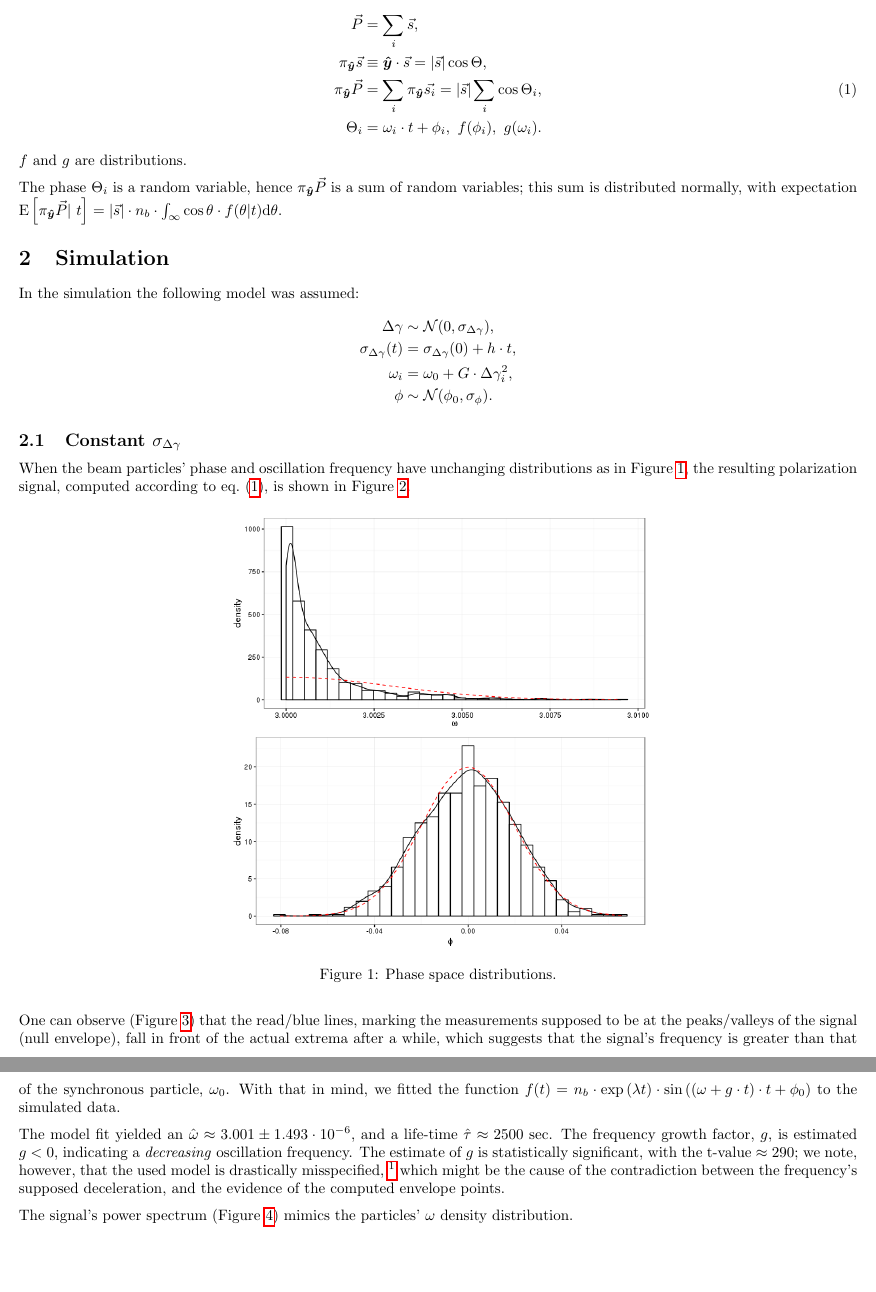
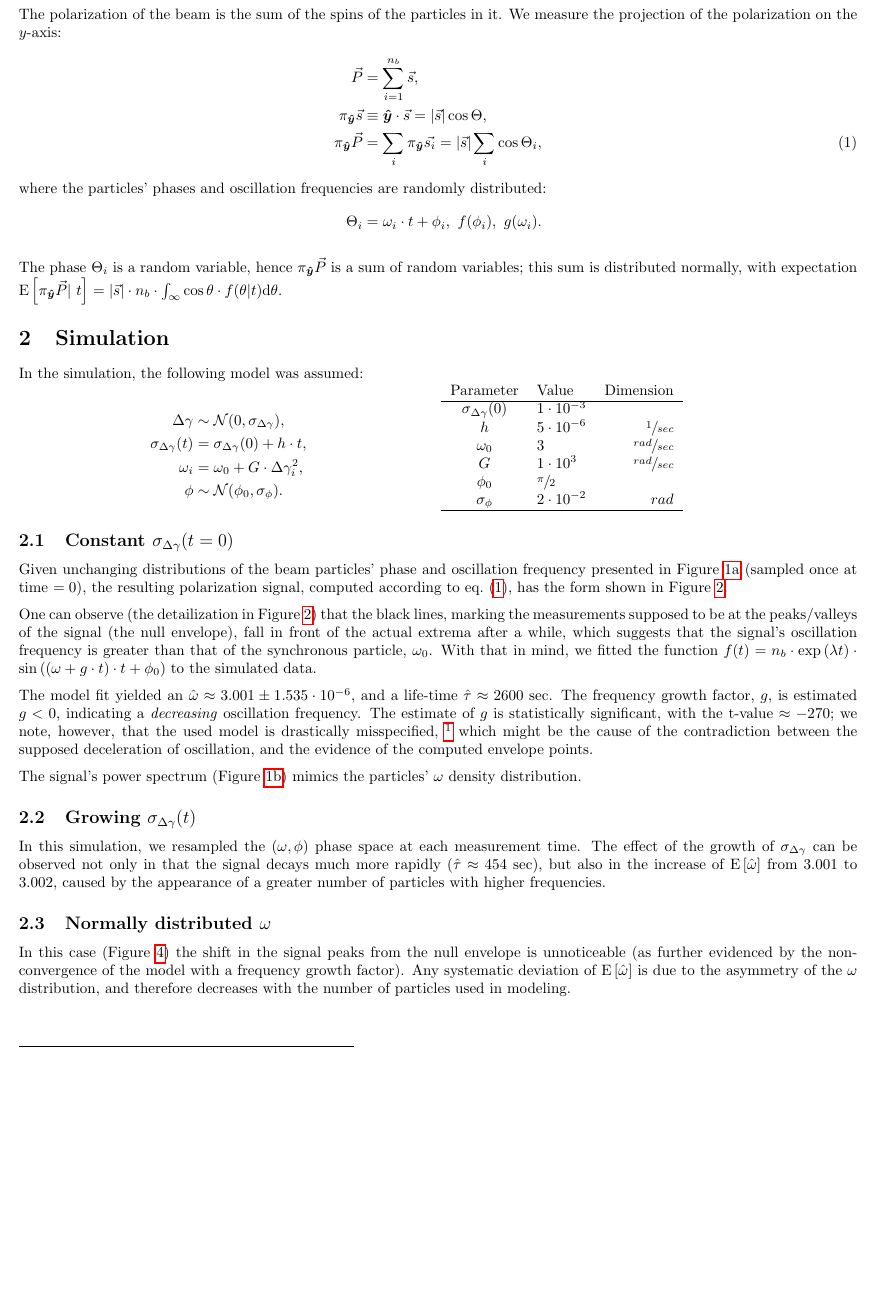
Before and after one commit to AlexAksentyev/EDM, a LaTeX document (Reports/Signal.tex): two parts of pages 1 and 2 of 3 before the commit and part of page 1 of 3 after it, the two joined at a grey line, cut at the place of the change, the shorter picture padded with empty space. Compiled offline with pdfLaTeX.

Commit message:
added several sections

```diff
--- a/Reports/Signal.tex
+++ b/Reports/Signal.tex
@@ -1,6 +1,8 @@
 \documentclass{article}
 
 \usepackage{repsty}
+
+\newcommand{\nb}{{n_b}}
 
 \newcommand{\uvec}[1]{\boldsymbol{\hat{#1}}}
 \newcommand{\abs}[1]{\vert#1\vert}
@@ -11,15 +13,16 @@
 \begin{document}
 
 \section{Projection of polarization}
+The polarization of the beam is the sum of the spins of the particles in it. We measure the projection of the polarization on the $y$-axis:
 \begin{align}
-	\vec{P} &= \sum_i \vec{s}, \notag\\
+	\vec{P} &= \sum_{i=1}^\nb \vec{s}, \notag\\
 	\proj{s}{y} &\equiv \uvec{y}\cdot\vec{s} = \abs{\vec{s}}\cos\Theta, \notag\\
-	\proj{P}{y} &= \sum_i \proj{s_i}{y} = \abs{\vec{s}}\sum_i \cos\Theta_i, \label{eq:SumSpins}\\
+	\proj{P}{y} &= \sum_i \proj{s_i}{y} = \abs{\vec{s}}\sum_i \cos\Theta_i, \label{eq:SumSpins}
+\intertext{where the particles' phases and oscillation frequencies are randomly distributed:}
 	\Theta_i &= \omega_i\cdot t + \phi_i,~ f(\phi_i),~g(\omega_i).\notag
 \end{align}
-$f$ and $g$ are distributions.
 
-The phase $\Theta_i$ is a random variable, hence $\proj{P}{y}$ is a sum of random variables; this sum is distributed normally, with expectation $\Xpct{\proj{P}{y}}[t] = \abs{\vec{s}}\cdot n_b\cdot \int_\infty\cos\theta\cdot f(\theta|t)\td\theta$.
+The phase $\Theta_i$ is a random variable, hence $\proj{P}{y}$ is a sum of random variables; this sum is distributed normally, with expectation $\Xpct{\proj{P}{y}}[t] = \abs{\vec{s}}\cdot\nb\cdot \int_\infty\cos\theta\cdot f(\theta|t)\td\theta$.
 
 \section{Simulation}
 \newcommand{\Norm}{\mathcal{N}}
@@ -27,14 +30,29 @@ The phase $\Theta_i$ is a random variable, hence $\proj{P}{y}$ is a sum of rando
 \newcommand{\ycoef}{h}
 \newcommand{\wcoef}{G}
 \newcommand{\dwcoef}{g}
-In the simulation the following model was assumed:
+\newcommand{\vp}[2]{{#1}\cdot 10^{#2} }
+In the simulation, the following model was assumed:\\
+\begin{minipage}{.5\textwidth}
 	\begin{align*}
 		\dy &\sim \Norm(0, \SD{\dy}), \\
 		\SD{\dy}(t) &= \SD{\dy}(0) + \ycoef\cdot t, \\
 		\omega_i &= \omega_0 + \wcoef\cdot \dy_i^2, \\
 		\phi &\sim \Norm(\phi_0, \SD{\phi}).
 	\end{align*}
+\end{minipage}
+\begin{minipage}{.5\textwidth}
+	\begin{tabular}{clr}
+		  Parameter   & Value            &          Dimension \\ \hline
+		$\SD{\dy}(0)$ & $\vp{1}{-3}$     &  \\
+		  $\ycoef$    & $\vp{5}{-6}$     &   $\sfrac{1}{sec}$ \\
+		 $\omega_0$   & $3$              & $\sfrac{rad}{sec}$ \\
+		  $\wcoef$    & $\vp{1}{3}$      & $\sfrac{rad}{sec}$ \\
+		  $\phi_0$    & $\sfrac{\pi}{2}$ &  \\
+		 $\SD{\phi}$  & $\vp{2}{-2}$     &              $rad$ \\ \hline
+	\end{tabular}
+\end{minipage}
 
-\subsection{Constant $\SD{\dy}$}
-When the beam particles' phase and oscillation frequency have unchanging distributions as in Figure~\ref{fig:PSdist_cDy}, the resulting polarization signal, computed according to eq.~\eqref{eq:SumSpins}, is shown in Figure~\ref{fig:Sgl_cDyPhys}.
+
+\subsection{Constant $\SD{\dy}(t=0)$}
+Given unchanging distributions of the beam particles' phase and oscillation frequency presented in Figure~\ref{fig:PSdist_cDy} (sampled once at time $=0$), the resulting polarization signal, computed according to eq.~\eqref{eq:SumSpins}, has the form shown in Figure~\ref{fig:Sgl_cDyPhys}.
 \begin{figure}[h]
@@ -50,2 +77,10 @@ When the beam particles' phase and oscillation frequency have unchanging distrib
+One can observe (the detailization in Figure~\ref{fig:Sgl_cDyPhys}) that the black lines, marking the measurements supposed to be at the peaks/valleys of the signal (the null envelope), fall in front of the actual extrema after a while, which suggests that the signal's oscillation frequency is greater than that of the synchronous particle, $\omega_0$. With that in mind, we fitted the function $f(t) = n_b\cdot\exp\bkt{\lambda t}\cdot\sin\bkt{(\omega+\dwcoef\cdot t)\cdot t + \phi_0}$ to the simulated data.
+
+The model fit yielded an $\hat{\omega} \approx 3.001 \pm 1.535\cdot10^{-6}$, and a life-time $\hat{\tau}\approx 2600$ sec. The frequency growth factor, $g$, is estimated $\dwcoef < 0$, indicating a \emph{decreasing} oscillation frequency. The estimate of $g$ is statistically significant, with the t-value $\approx -270$; we note, however, that the used model is drastically misspecified,~\footnote{The first derivative of the signal's envelope falls much slower at the beginning.} which might be the cause of the contradiction between the supposed deceleration of oscillation, and the evidence of the computed envelope points.
+
+The signal's power spectrum (Figure~\ref{fig:PSD_cDyPhys}) mimics the particles' $\omega$ density distribution.
+
+\subsection{Growing $\SD{\dy}(t)$}
+In this simulation, we resampled the $(\omega,\phi)$ phase space at each measurement time. The effect of the growth of $\SD{\dy}$ can be observed not only in that the signal decays much more rapidly ($\hat{\tau}\approx 454$ sec), but also in the increase of $\Xpct{\hat{\omega}}$ from $3.001$ to $3.002$, caused by the appearance of a greater number of particles with higher frequencies.
 \begin{figure}[h]
 	\centering
@@ -54,8 +89,5 @@ When the beam particles' phase and oscillation frequency have unchanging distrib
 \end{figure}
 
-One can observe (Figure~\ref{fig:Focus}) that the read/blue lines, marking the measurements supposed to be at the peaks/valleys of the signal (null envelope), fall in front of the actual extrema after a while, which suggests that the signal's frequency is greater than that of the synchronous particle, $\omega_0$. With that in mind, we fitted the function $f(t) = n_b\cdot\exp\bkt{\lambda t}\cdot\sin\bkt{(\omega+\dwcoef\cdot t)\cdot t + \phi_0}$ to the simulated data.
-
-The model fit yielded an $\hat{\omega} \approx 3.001 \pm 1.493\cdot10^{-6}$, and a life-time $\hat{\tau}\approx 2500$ sec. The frequency growth factor, $g$, is estimated $\dwcoef < 0$, indicating a \emph{decreasing} oscillation frequency. The estimate of $g$ is statistically significant, with the t-value $\approx 290$; we note, however, that the used model is drastically misspecified,~\footnote{The first derivative of the signal's envelope falls much slower at the beginning.} which might be the cause of the contradiction between the frequency's supposed deceleration, and the evidence of the computed envelope points.
-
-The signal's power spectrum (Figure~\ref{fig:PSD_cDyPhys}) mimics the particles' $\omega$ density distribution.
+\subsection{Normally distributed $\omega$}
+In this case (Figure~\ref{fig:Sgl_cDyNorm}) the shift in the signal peaks from the null envelope is unnoticeable (as further evidenced by the non-convergence of the model with a frequency growth factor). Any systematic deviation of $\Xpct{\hat{\omega}}$ is due to the asymmetry of the $\omega$ distribution, and therefore decreases with the number of particles used in modeling.
 \begin{figure}[h]
```
Also changed, not shown: img/PS_dist.png, img/PS_dist_Norm.png (added), img/Peaks_after_Peaks.png (deleted), img/Sgl_NormDistros.png (added), img/Sgl_PhysDistros.png, img/Signal_Growing_Dgamma.png (added), img/Spec_PhysDistros.png, Reports/Signal.tex (28 more changed lines). Lines whose indentation alone changed are shown as unchanged.
